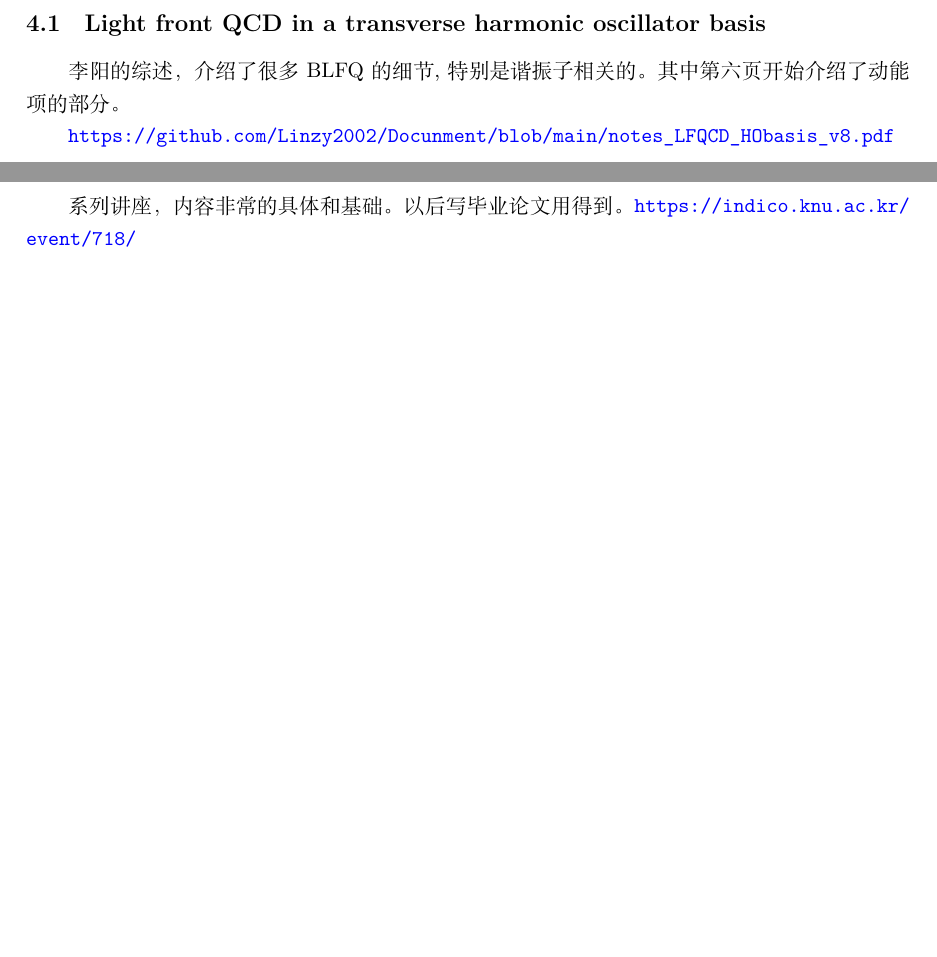
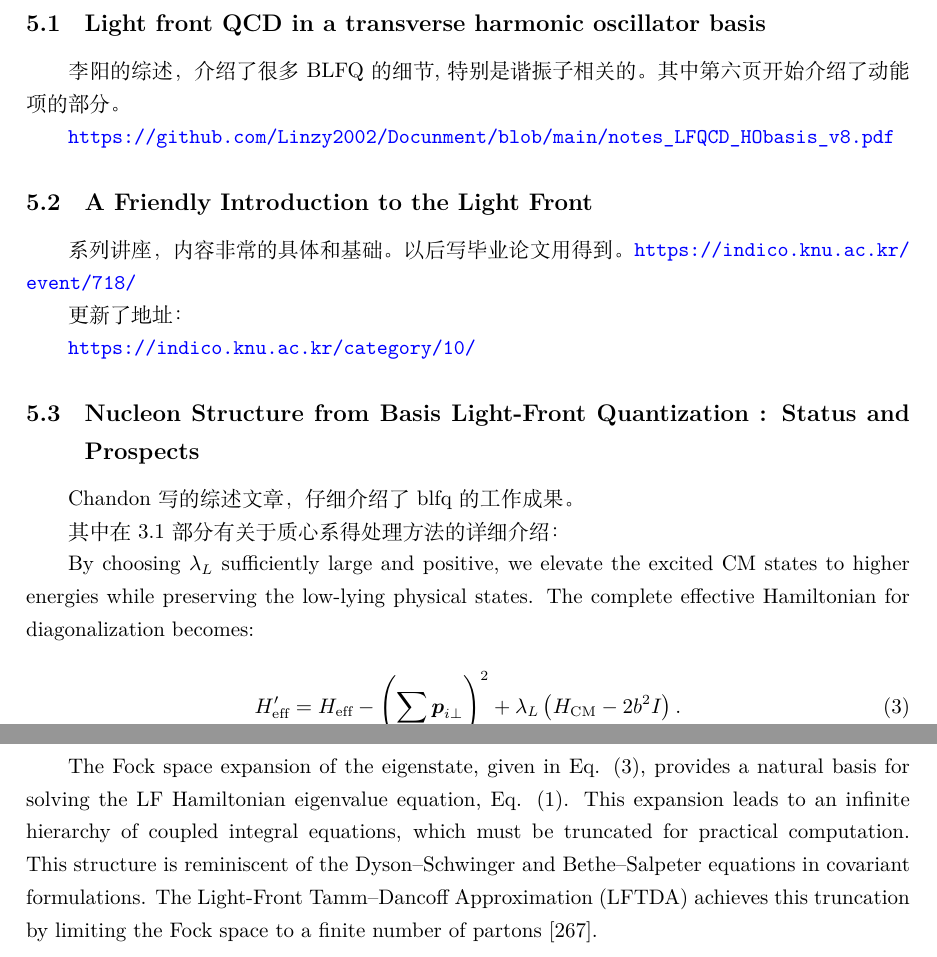
Before and after one commit to Linzy2002/PaperReading, a LaTeX document (main.tex): two parts of pages 4 and 5 of 6 before the commit and two parts of pages 5 and 6 of 7 after it, joined at a grey line, cut so that both start at the same text, the shorter picture padded with empty space. Compiled offline with XeLaTeX.

Commit message:
GFF文章记录
#

```diff
--- a/main.tex
+++ b/main.tex
@@ -191,6 +221,37 @@ Title:Parton Distribution Functions and their Generalizations\cite{partondistrib
 
 系列讲座，内容非常的具体和基础。以后写毕业论文用得到。
 \url{https://indico.knu.ac.kr/event/718/}
+
+更新了地址：
+
+\url{https://indico.knu.ac.kr/category/10/}
+
+\subsection{Nucleon Structure from Basis Light-Front
+Quantization : Status and Prospects}
+
+Chandon写的综述文章，仔细介绍了blfq的工作成果。
+
+其中在3.1部分有关于质心系得处理方法的详细介绍：
+
+By choosing $\lambda_L$ sufficiently large and positive, we elevate the excited CM states to
+higher energies while preserving the low-lying physical states. The complete effective
+Hamiltonian for diagonalization becomes:
+
+\begin{equation}
+    H_{\mathrm{eff}}^{\prime}=H_{\mathrm{eff}}-\left(\sum_i \boldsymbol{p}_{i \perp}\right)^2+\lambda_L\left(H_{\mathrm{CM}}-2 b^2 I\right) .
+\end{equation}
+
+
+在第二章有关于福克空间展开的介绍：
+
+The Fock space expansion of the eigenstate, given in Eq. (3), provides a natural
+basis for solving the LF Hamiltonian eigenvalue equation, Eq. (1). This expansion
+leads to an infinite hierarchy of coupled integral equations, which must be truncated
+for practical computation. This structure is reminiscent of the Dyson–Schwinger and
+Bethe–Salpeter equations in covariant formulations. The Light-Front Tamm–Dancoff
+Approximation (LFTDA) achieves this truncation by limiting the Fock space to a
+finite number of partons [267].
+
 
 
 
```
Also changed, not shown: sample.bib (+11 -0 lines), main.pdf, main.tex (30 more changed lines).
